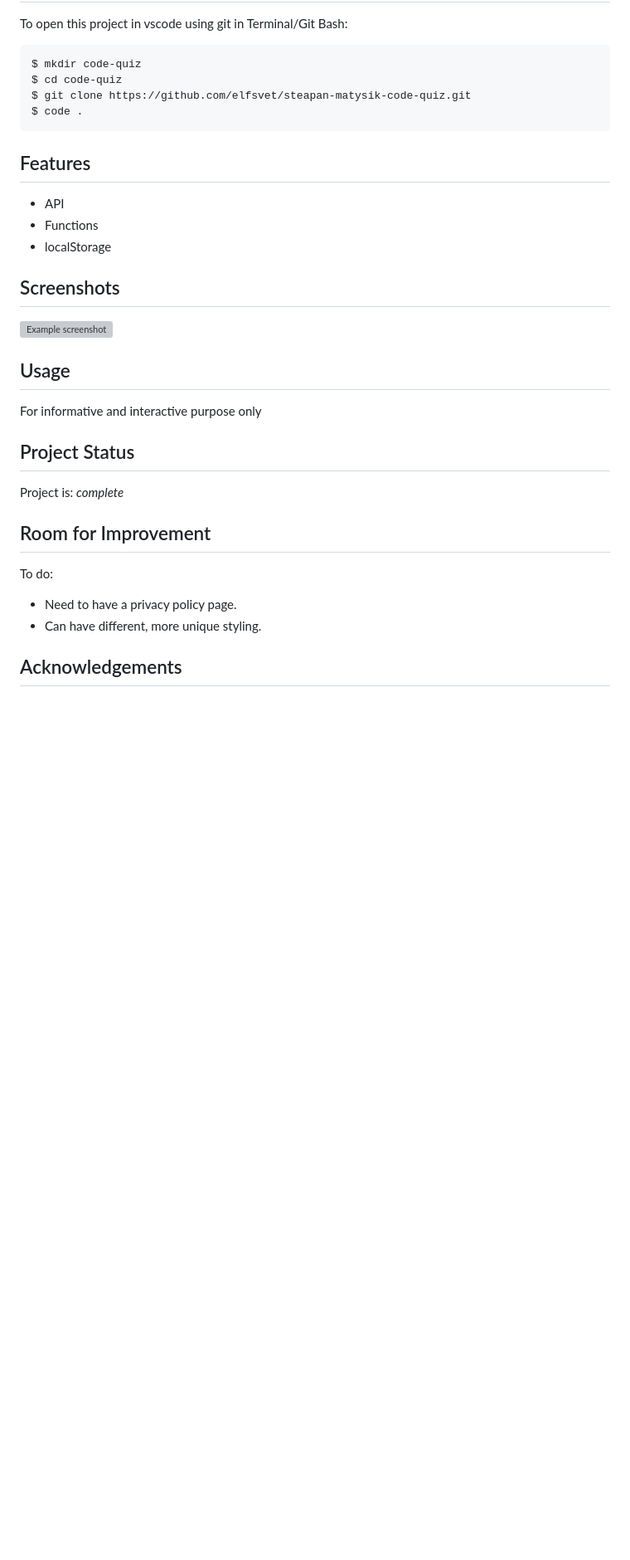
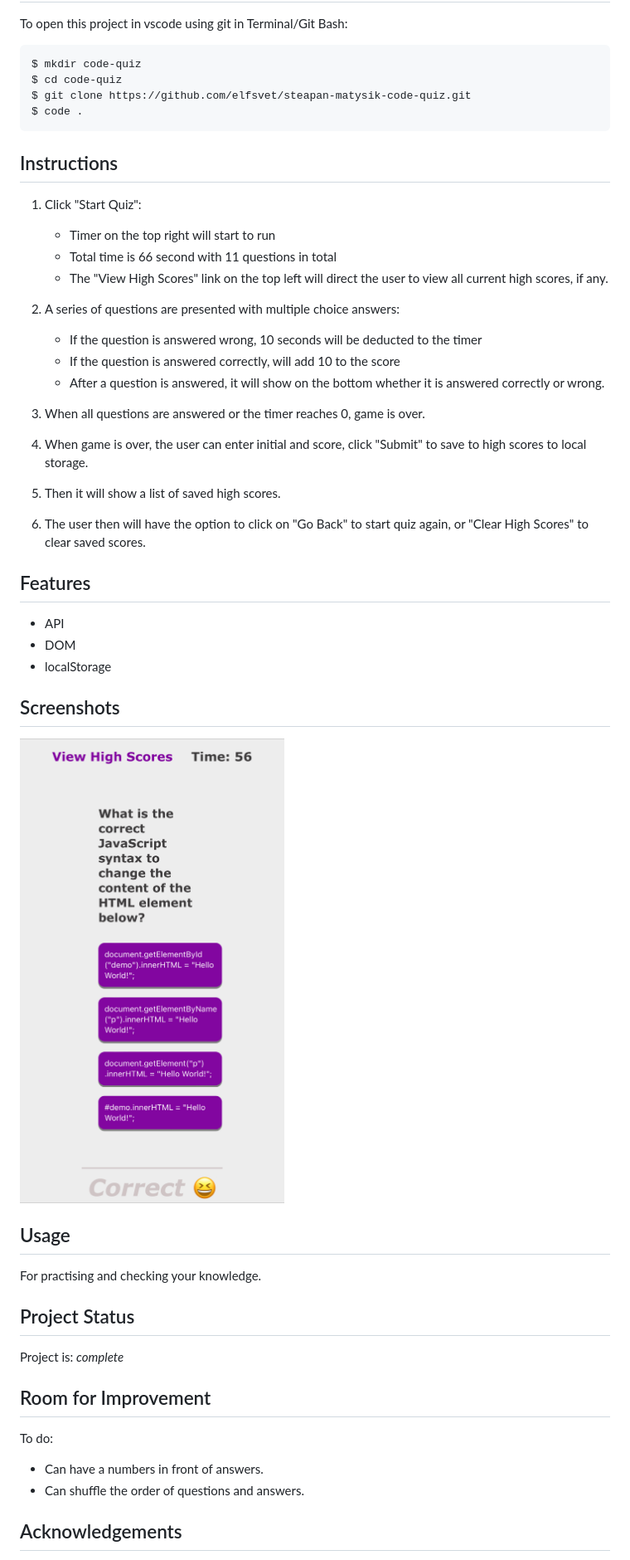
Before and after one commit to elfsvet/steapan-matysik-code-quiz, a Markdown page: README.md, the part around the change printed below. Shown: that part at 83% size. GitHub-like rendering; pictures changed too: assets/images/small-screen.jpg (added); blank space fills up the shorter version; grey boxes are pictures that could not be loaded.

````diff
--- a/README.md
+++ b/README.md
@@ -61,25 +36,46 @@ $ git clone https://github.com/elfsvet/steapan-matysik-code-quiz.git
 $ code .
 ```
 
+## Instructions
+1. Click "Start Quiz":
+   - Timer on the top right will start to run
+   - Total time is 66 second with 11 questions in total
+   - The "View High Scores" link on the top left will direct the user to view all current high scores, if any.
+
+
+2. A series of questions are presented with multiple choice answers:
+   - If the question is answered wrong, 10 seconds will be deducted to the timer
+   - If the question is answered correctly, will add 10 to the score
+   - After a question is answered, it will show on the bottom whether it is answered correctly or wrong.
+
+3. When all questions are answered or the timer reaches 0, game is over.
+
+4. When game is over, the user can enter initial and score, click "Submit" to save to high scores to local storage.
+
+5. Then it will show a list of saved high scores.
+
+6. The user then will have the option to click on "Go Back" to start quiz again, or "Clear High Scores" to clear saved scores.
+
+
 ## Features
 - API
-- Functions
+- DOM
 - localStorage
 
 ## Screenshots
-![Example screenshot](./assets/images/.png)
+![Example screenshot](./assets/images/small-screen.jpg)
 
 
 ## Usage
-For informative and interactive purpose only
+For practising and checking your knowledge.
 
 ## Project Status
 Project is: _complete_
 
 ## Room for Improvement
 To do:
-- Need to have a privacy policy page.
-- Can have different, more unique styling.
+- Can have a numbers in front of answers.
+- Can shuffle the order of questions and answers.
 
 ## Acknowledgements
 - This project was inspired by UM Coding Boot Camp
````
Also changed, not shown: other parts of README.md (+1 -26 lines).
